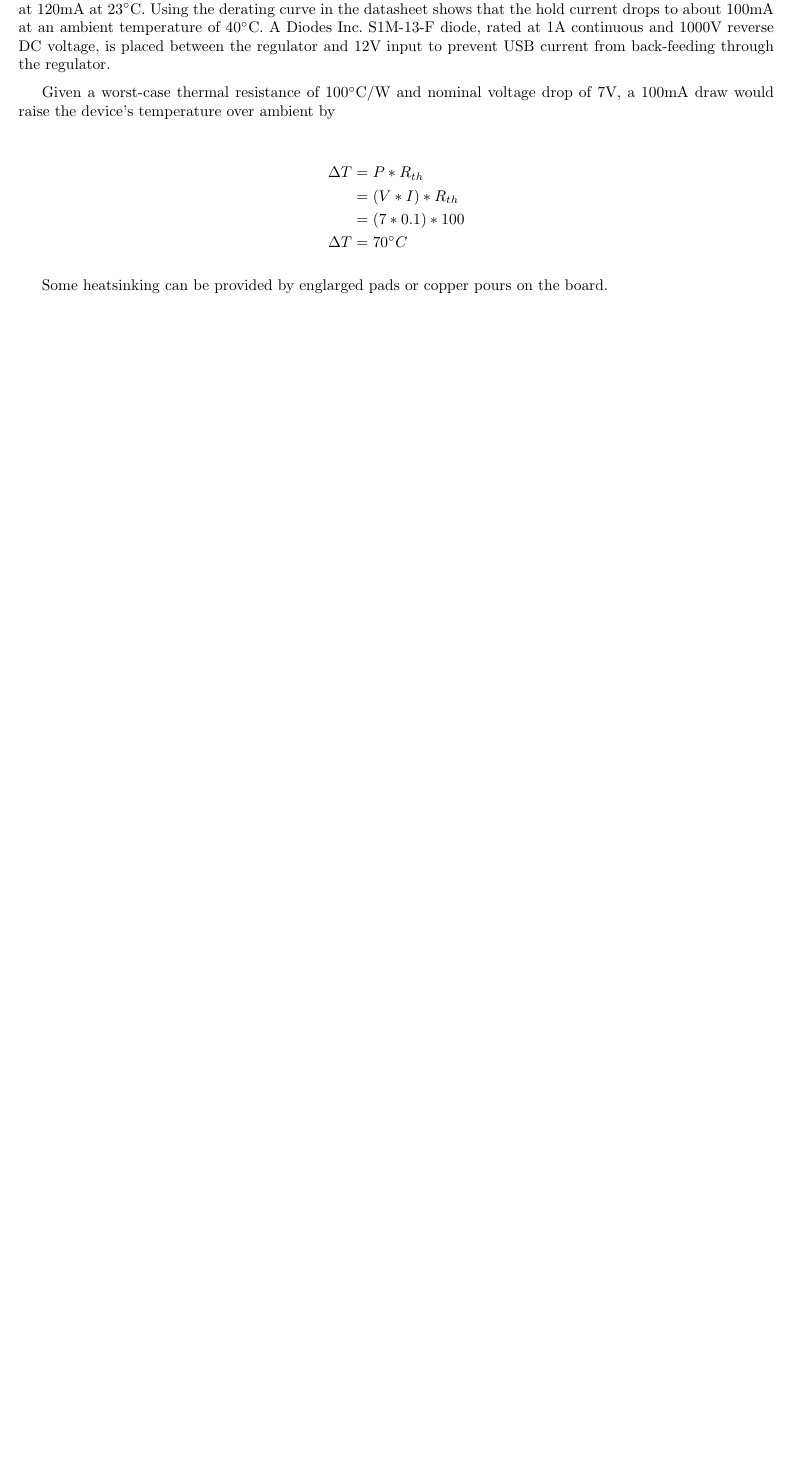
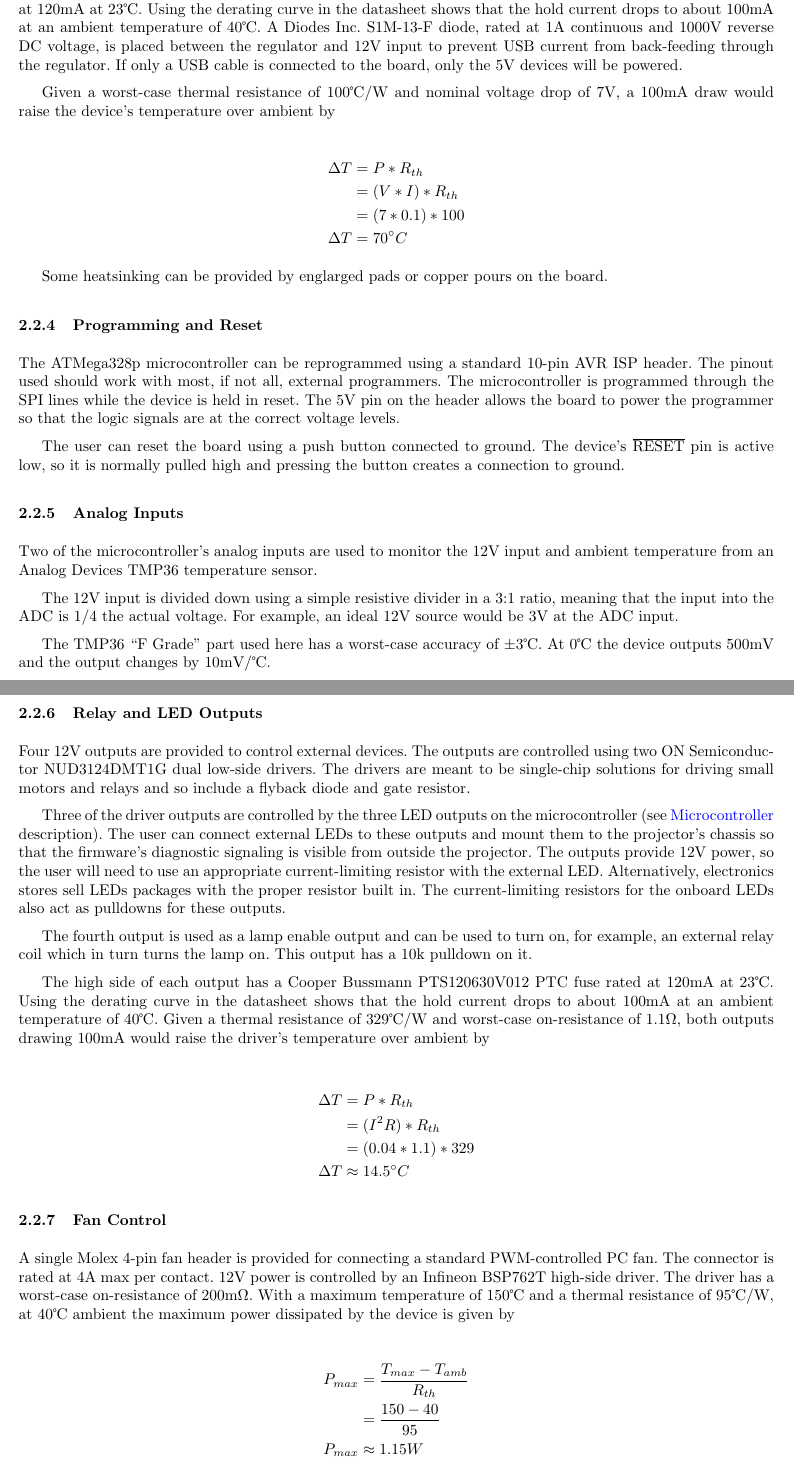
Before and after one commit to jdeguire/pjcontroller, a LaTeX document (docs/tex/devguide.tex): part of page 6 of 6 before the commit and two parts of pages 6 and 7 of 8 after it, the two joined at a grey line, cut at the place of the change, the shorter picture padded with empty space. Compiled offline with pdfLaTeX.

Commit message:
More work on Hardware section of Developers Guide.
Also added 1k resistor and 100nF cap to USB Enable P-MOSFET to more closely match circuit in FT23R datasheet.

```diff
--- a/docs/tex/devguide.tex
+++ b/docs/tex/devguide.tex
@@ -14,6 +14,7 @@
 
 \documentclass{article}
 
+\usepackage{textcomp}
 \usepackage{textgreek}
 \usepackage{anysize}
 \usepackage{graphicx}
@@ -30,8 +31,10 @@
 % makes a backslash
 \newcommand{\bs}{$\backslash$}
 
-% degree symbol without having to enter math mode
-\newcommand{\degree}{\ensuremath{^\circ}}
+% degree symbol and overbar in either math or text mode
+% found these on the TeX Stack Exchange
+\newcommand{\degree}{\ensuremath{^{\circ}}}
+\newcommand{\textoverline}[1]{$\overline{\mbox{#1}}$}
 
 
 \begin{document}
@@ -262,13 +266,14 @@ As previously stated, the 5V devices are designed to draw at most 100mA so that
 via USB.  A selector switch allows the user to select between USB and the 5V regulator as the 5V
 power source.  This is useful in the case the user needs to remove the board from the projector and
 connect it to the PC for configuring it.  The output side of the selector switch has a Cooper
-Bussmann PTS120630V012 PTC fuse rated at 120mA at 23\degree C.  Using the derating curve in the
-datasheet shows that the hold current drops to about 100mA at an ambient temperature of 40\degree
-C.  A Diodes Inc. S1M-13-F diode, rated at 1A continuous and 1000V reverse DC voltage, is placed
-between the regulator and 12V input to prevent USB current from back-feeding through the regulator.
+Bussmann PTS120630V012 PTC fuse rated at 120mA at 23\textcelsius{}.  Using the derating curve in the
+datasheet shows that the hold current drops to about 100mA at an ambient temperature of
+40\textcelsius{}.  A Diodes Inc. S1M-13-F diode, rated at 1A continuous and 1000V reverse DC voltage,
+is placed between the regulator and 12V input to prevent USB current from back-feeding through the
+regulator.  If only a USB cable is connected to the board, only the 5V devices will be powered.
 
-Given a worst-case thermal resistance of 100\degree C/W and nominal voltage drop of 7V, a 100mA draw
-would raise the device's temperature over ambient by
+Given a worst-case thermal resistance of 100\textcelsius{}/W and nominal voltage drop of 7V, a 100mA
+draw would raise the device's temperature over ambient by
 
 \begin{align*}
     \Delta T &= P * R_{th} \\
@@ -279,4 +284,65 @@ would raise the device's temperature over ambient by
 
 Some heatsinking can be provided by englarged pads or copper pours on the board.
 
+\subsubsection{Programming and Reset} \label{sssec:ProgReset}
+The ATMega328p microcontroller can be reprogrammed using a standard 10-pin AVR ISP header.  The
+pinout used should work with most, if not all, external programmers.  The microcontroller is
+programmed through the SPI lines while the device is held in reset.  The 5V pin on the header allows
+the board to power the programmer so that the logic signals are at the correct voltage levels.
 
+The user can reset the board using a push button connected to ground.  The device's
+\textoverline{RESET} pin is active low, so it is normally pulled high and pressing the button
+creates a connection to ground.
+
+\subsubsection{Analog Inputs} \label{sssec:AnalogIn}
+Two of the microcontroller's analog inputs are used to monitor the 12V input and ambient temperature
+from an Analog Devices TMP36 temperature sensor.
+
+The 12V input is divided down using a simple resistive divider in a 3:1 ratio, meaning that the
+input into the ADC is 1/4 the actual voltage.  For example, an ideal 12V source would be 3V at the
+ADC input.
+
+The TMP36 ``F Grade'' part used here has a worst-case accuracy of \textpm3\textcelsius{}.  At
+0\textcelsius{} the device outputs 500mV and the output changes by 10mV/\textcelsius{}.
+
+\subsubsection{Relay and LED Outputs} \label{sssec:RelayLED}
+Four 12V outputs are provided to control external devices.  The outputs are controlled using two ON
+Semiconductor NUD3124DMT1G dual low-side drivers.  The drivers are meant to be single-chip solutions
+for driving small motors and relays and so include a flyback diode and gate resistor.
+
+Three of the driver outputs are controlled by the three LED outputs on the microcontroller (see
+\hyperref[sssec:Microcontroller]{Microcontroller} description).  The user can connect external LEDs
+to these outputs and mount them to the projector's chassis so that the firmware's diagnostic
+signaling is visible from outside the projector.  The outputs provide 12V power, so the user will
+need to use an appropriate current-limiting resistor with the external LED.  Alternatively,
+electronics stores sell LEDs packages with the proper resistor built in.  The current-limiting
+resistors for the onboard LEDs also act as pulldowns for these outputs.
+
+The fourth output is used as a lamp enable output and can be used to turn on, for example, an
+external relay coil which in turn turns the lamp on.  This output has a 10k pulldown on it.
+
+The high side of each output has a Cooper Bussmann PTS120630V012 PTC fuse rated at 120mA at
+23\textcelsius{}.  Using the derating curve in the datasheet shows that the hold current drops to
+about 100mA at an ambient temperature of 40\textcelsius{}.  Given a thermal resistance of
+329\textcelsius{}/W and worst-case on-resistance of 1.1\textOmega, both outputs drawing 100mA would
+raise the driver's temperature over ambient by
+
+\begin{align*}
+    \Delta T &= P * R_{th} \\
+    &= (I^2R) * R_{th} \\
+    &= (0.04 * 1.1) * 329 \\
+    \Delta T &\approx 14.5\degree C
+\end{align*}
+
+\subsubsection{Fan Control} \label{sssec:FanControl}
+A single Molex 4-pin fan header is provided for connecting a standard PWM-controlled PC fan.  The
+connector is rated at 4A max per contact.  12V power is controlled by an Infineon BSP762T high-side
+driver.  The driver has a worst-case on-resistance of 200m\textOmega.  With a maximum temperature of
+150\textcelsius{} and a thermal resistance of 95\textcelsius{}/W, at 40\textcelsius{} ambient the
+maximum power dissipated by the device is given by
+
+\begin{align*}
+    P_{max} &= \frac{T_{max}-T_{amb}}{R_{th}} \\
+    &= \frac{150 - 40}{95} \\
+    P_{max} &\approx 1.15W
+\end{align*}
```
Also changed, not shown: docs/PJC Parts.txt (+3 -2 lines), hardware/datasheets/conn/PS-47053-001.pdf (added), docs/tex/devguide.tex (85 more changed lines), 2 other files.
